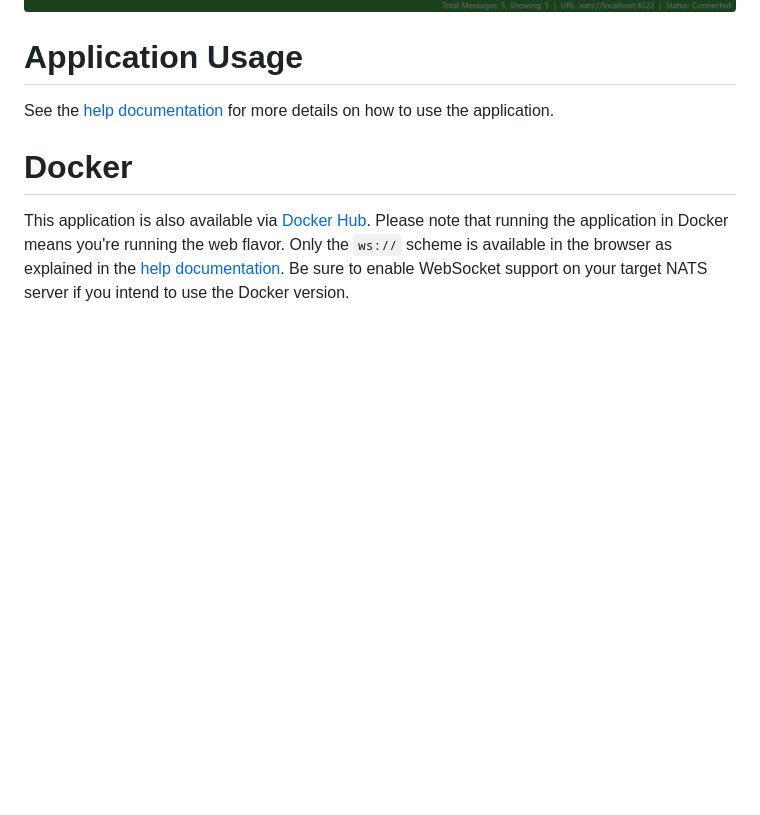
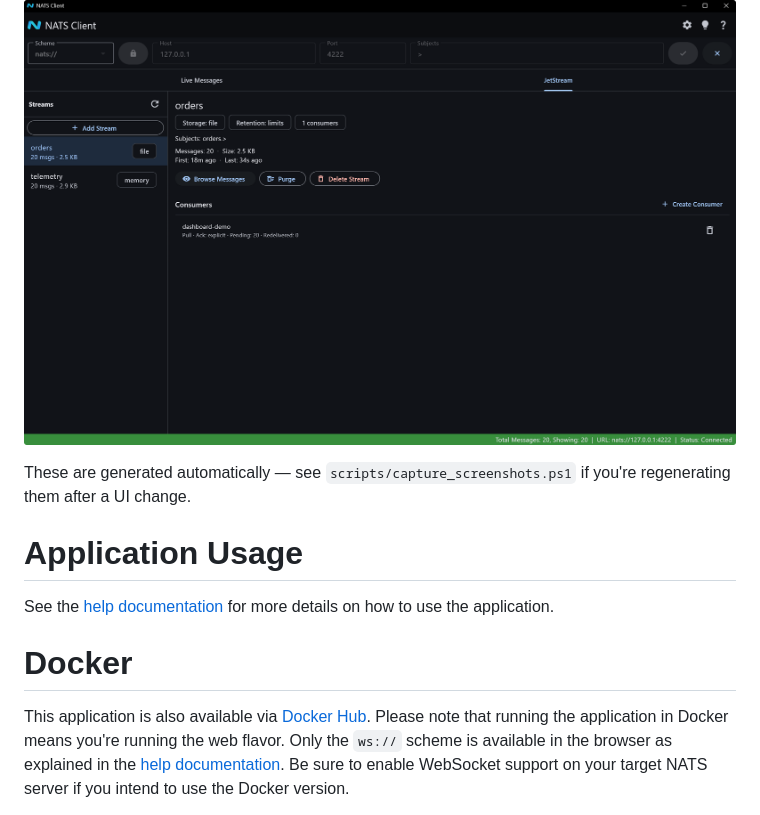
Before and after one commit to nverbeek/nats_client_flutter, a Markdown page: README.md, the part around the change. Rendered like a GitHub page; pictures changed too: images/JetStream.png (added), images/Message Detail.png; blank space fills up the shorter version.

Commit message:
Bumped version, introduced automated screenshot gathering for releases

```diff
--- a/README.md
+++ b/README.md
@@ -36,6 +36,12 @@ This application currently supports Windows, Linux, macOS and Web platforms.
 <br/>
 
 ![Message View](./images/Message%20Detail.png)
+
+<br/>
+
+![JetStream Dashboard](./images/JetStream.png)
+
+These are generated automatically — see `scripts/capture_screenshots.ps1` if you're regenerating them after a UI change.
 
 # Application Usage
 See the [help documentation](./assets/app_help.md) for more details on how to use the application.
```
Also changed, not shown: AGENTS.md (+19 -3 lines), images/Filter and Sort.png, images/Messages.png, 8 other files.
